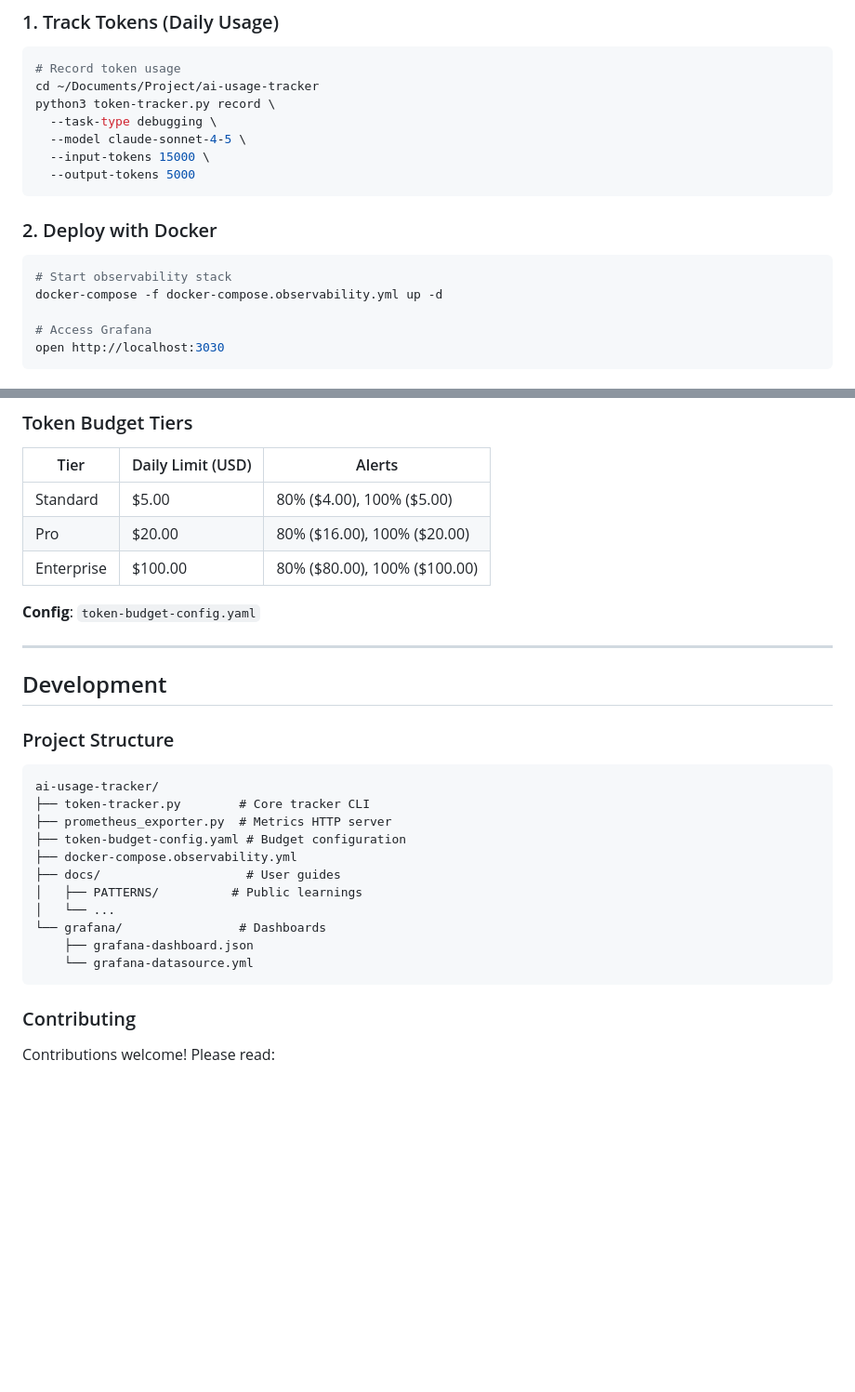
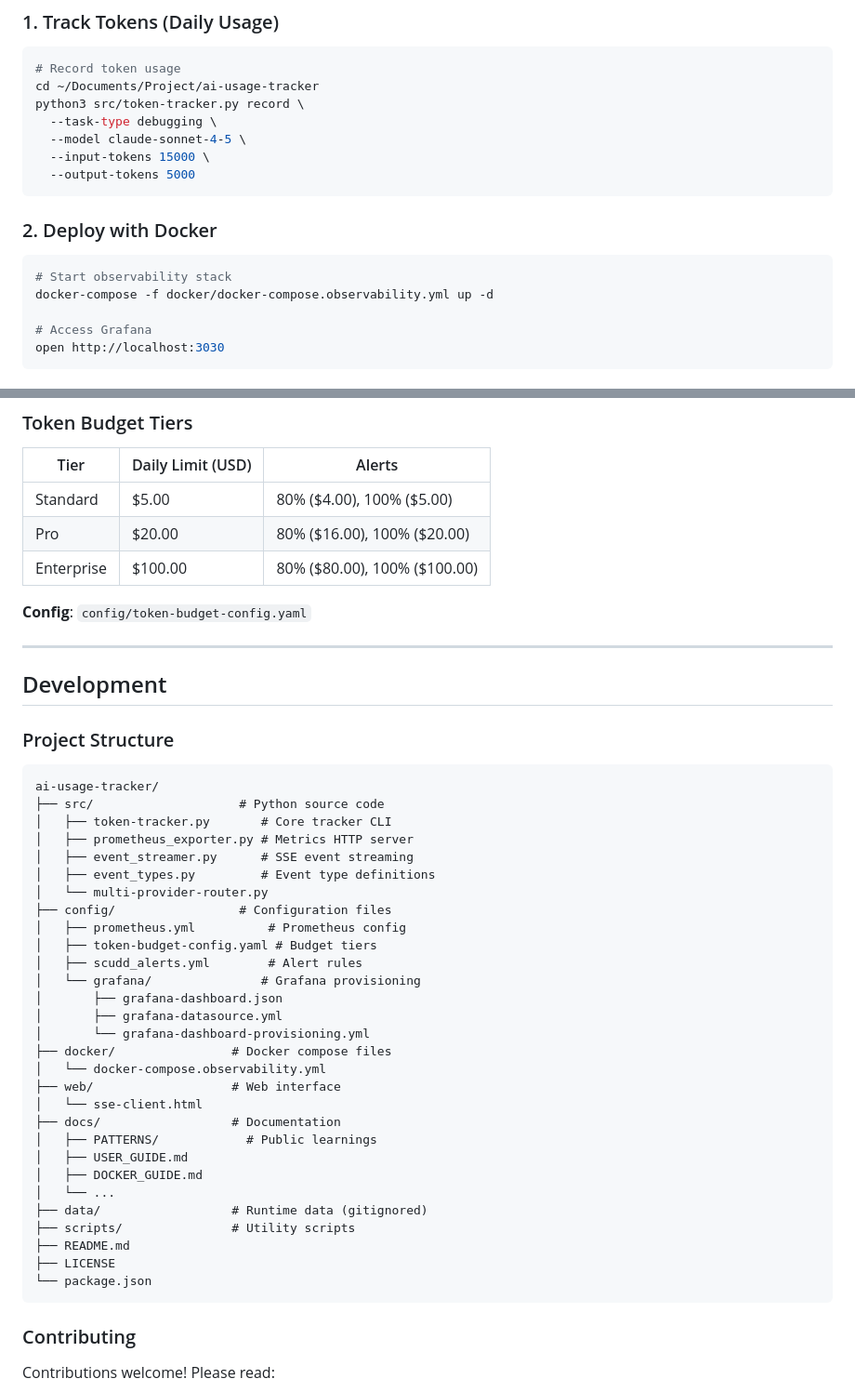
Before and after one commit to jodunk/ai-usage-tracker, a Markdown page: README.md, 2 parts joined by grey strips. Shown at 93% size. Rendered like a GitHub page; blank space fills up the shorter version.

Commit message:
docs: Update README for new folder structure
- Update file paths to match new src/, config/, docker/ structure
- Update documentation links to docs/ folder
- Update project structure diagram
- Update config file reference to config/token-budget-config.yaml

````diff
--- a/README.md
+++ b/README.md
@@ -32,7 +32,7 @@ Originally developed as part of **Volt Oracle** (Scudd's research Oracle), AI Us
 ```bash
 # Record token usage
 cd ~/Documents/Project/ai-usage-tracker
-python3 token-tracker.py record \
+python3 src/token-tracker.py record \
   --task-type debugging \
   --model claude-sonnet-4-5 \
   --input-tokens 15000 \
@@ -43,7 +43,7 @@ python3 token-tracker.py record \
 
 ```bash
 # Start observability stack
-docker-compose -f docker-compose.observability.yml up -d
+docker-compose -f docker/docker-compose.observability.yml up -d
 
 # Access Grafana
 open http://localhost:3030
@@ -158,7 +158,7 @@ cp -r . ~/.claude/plugins/ai-usage-tracker/
 | Pro | $20.00 | 80% ($16.00), 100% ($20.00) |
 | Enterprise | $100.00 | 80% ($80.00), 100% ($100.00) |
 
-**Config**: `token-budget-config.yaml`
+**Config**: `config/token-budget-config.yaml`
 
 ---
 
@@ -168,16 +168,34 @@ cp -r . ~/.claude/plugins/ai-usage-tracker/
 
 ```
 ai-usage-tracker/
-├── token-tracker.py        # Core tracker CLI
-├── prometheus_exporter.py  # Metrics HTTP server
-├── token-budget-config.yaml # Budget configuration
-├── docker-compose.observability.yml
-├── docs/                    # User guides
-│   ├── PATTERNS/          # Public learnings
+├── src/                    # Python source code
+│   ├── token-tracker.py       # Core tracker CLI
+│   ├── prometheus_exporter.py # Metrics HTTP server
+│   ├── event_streamer.py      # SSE event streaming
+│   ├── event_types.py         # Event type definitions
+│   └── multi-provider-router.py
+├── config/                 # Configuration files
+│   ├── prometheus.yml          # Prometheus config
+│   ├── token-budget-config.yaml # Budget tiers
+│   ├── scudd_alerts.yml        # Alert rules
+│   └── grafana/               # Grafana provisioning
+│       ├── grafana-dashboard.json
+│       ├── grafana-datasource.yml
+│       └── grafana-dashboard-provisioning.yml
+├── docker/                # Docker compose files
+│   └── docker-compose.observability.yml
+├── web/                   # Web interface
+│   └── sse-client.html
+├── docs/                  # Documentation
+│   ├── PATTERNS/            # Public learnings
+│   ├── USER_GUIDE.md
+│   ├── DOCKER_GUIDE.md
 │   └── ...
-└── grafana/                # Dashboards
-    ├── grafana-dashboard.json
-    └── grafana-datasource.yml
+├── data/                  # Runtime data (gitignored)
+├── scripts/               # Utility scripts
+├── README.md
+├── LICENSE
+└── package.json
 ```
 
 ### Contributing
````
Also changed, not shown: other parts of README.md (+6 -6 lines).
